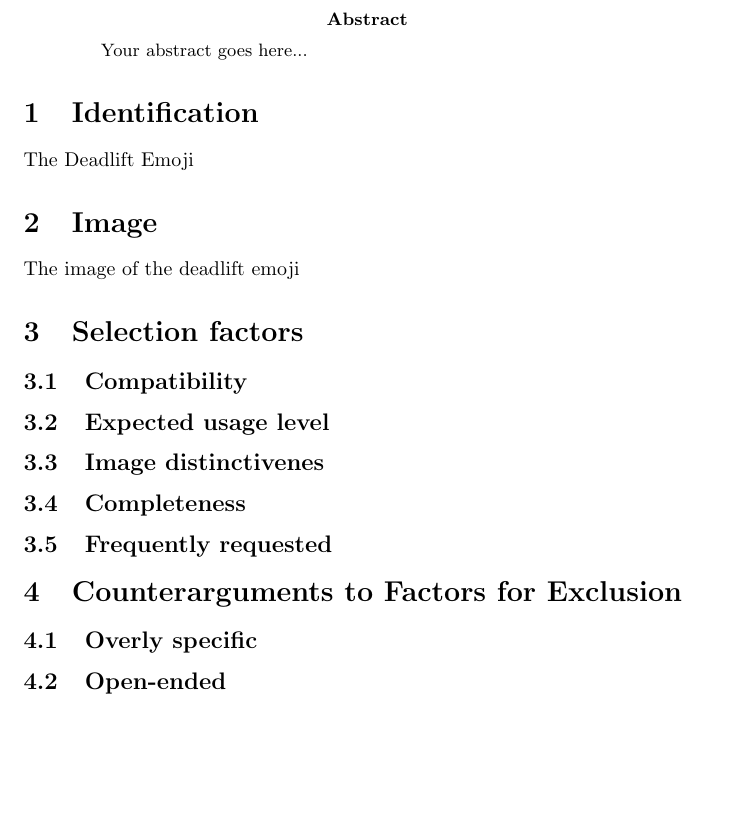
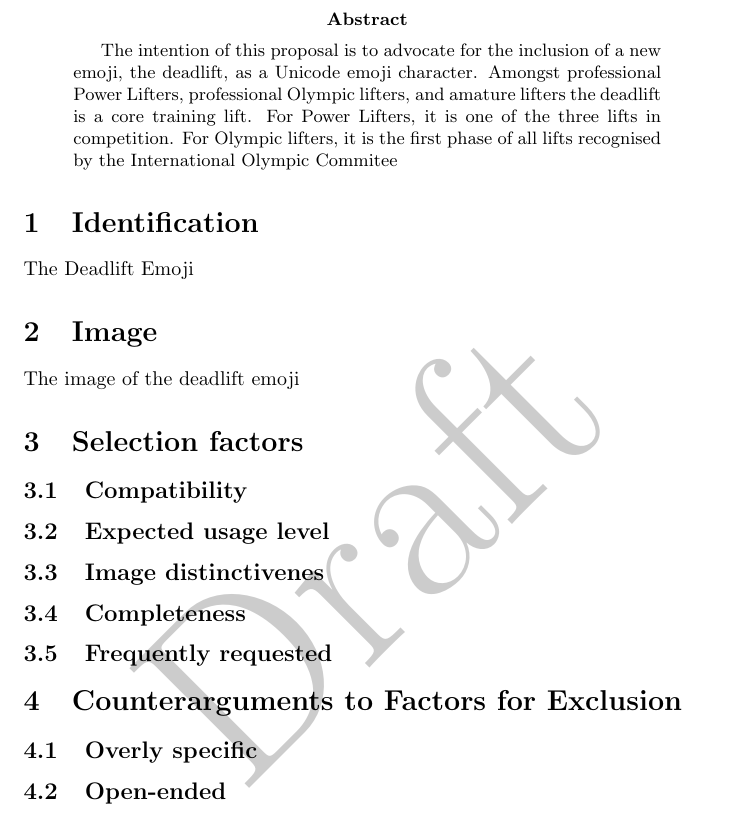
Before and after one commit to RaphHaddad/lifts-emoji-proposal, a LaTeX paper (deadlift.tex): part of the page, cut at the place of the change, the shorter picture padded with empty space. Compiled offline with pdfLaTeX.

Commit message:
Add gitignore and abstract for deadlift

```diff
--- a/deadlift.tex
+++ b/deadlift.tex
@@ -1,10 +1,15 @@
+\documentclass{article}
 
-\documentclass{article}
+\usepackage{draftwatermark}
+\SetWatermarkText{Draft}
+\SetWatermarkScale{5}
 
 \begin{document}
 
 \begin{abstract}
-Your abstract goes here...
+The intention of this proposal is to advocate for the inclusion of a new emoji, the deadlift, as a Unicode emoji character.
+Amongst professional Power Lifters, professional Olympic lifters, and amature lifters the deadlift is a core training lift.
+For Power Lifters, it is one of the three lifts in competition. For Olympic lifters, it is the first phase of all lifts recognised by the International Olympic Commitee
 \end{abstract}
 \section{Identification}
 The Deadlift Emoji
```
Also changed, not shown: 1 other file.
